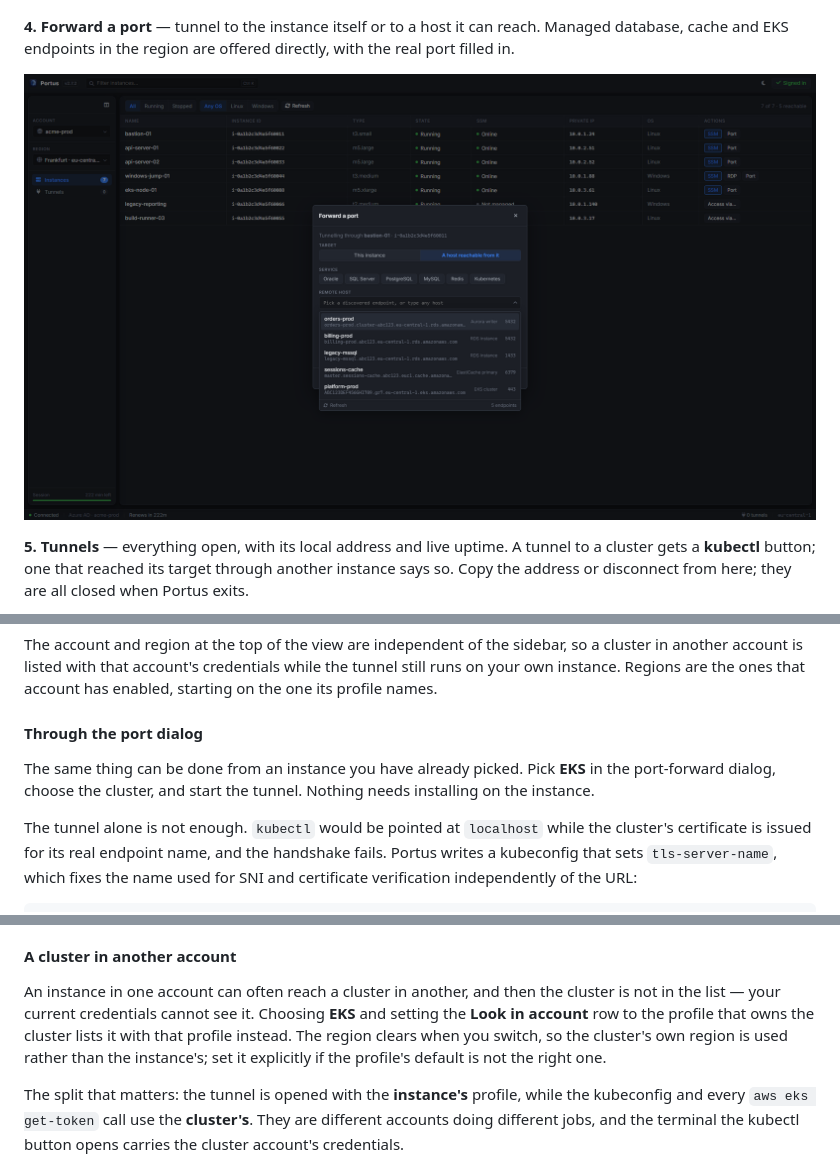
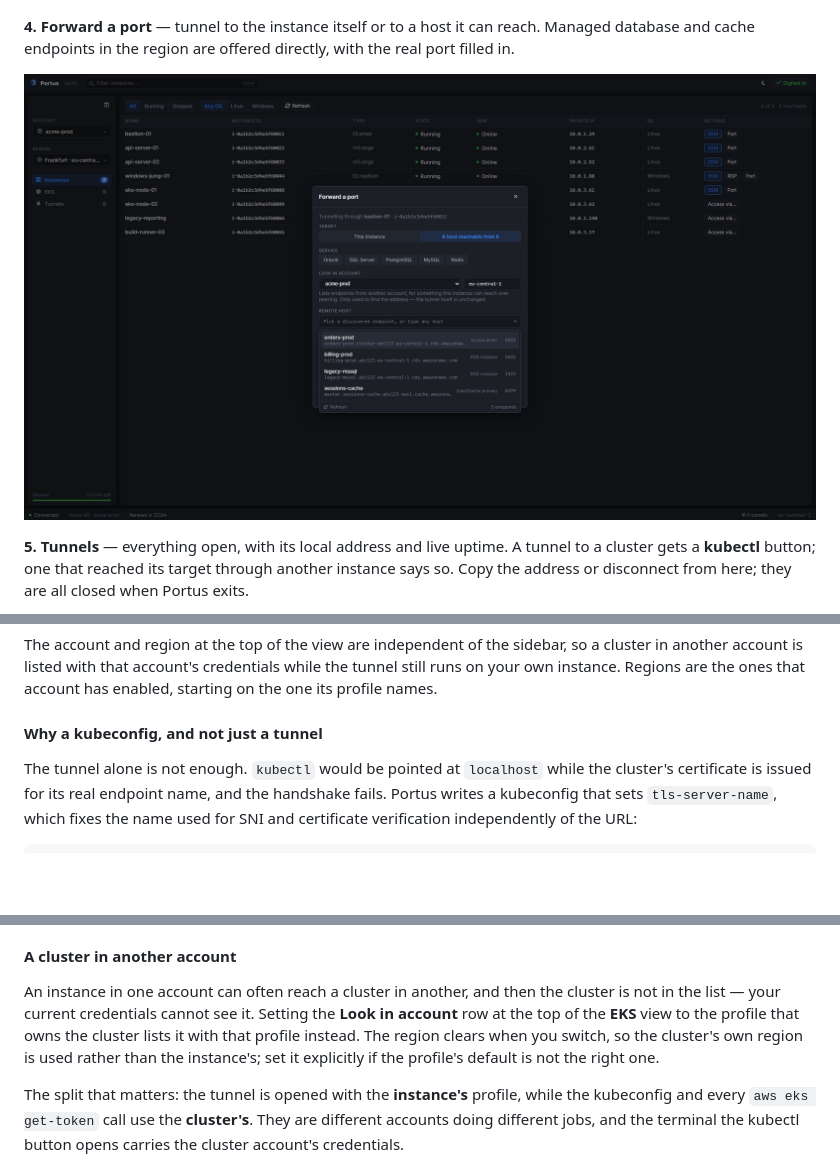
Before and after one commit to khaledk95/portus, a Markdown page: README.md, 3 parts joined by grey strips. GitHub-like rendering; pictures changed too: screenshots/04-ports.png; blank space fills up the shorter version.

```diff
--- a/README.md
+++ b/README.md
@@ -111,7 +111,7 @@ the row itself.
 ![The instance list showing state, SSM status and connect actions](screenshots/03-instances.png)
 
 **4. Forward a port** — tunnel to the instance itself or to a host it can reach.
-Managed database, cache and EKS endpoints in the region are offered directly, with
+Managed database and cache endpoints in the region are offered directly, with
 the real port filled in.
 
 ![The Forward a port dialog with service presets and endpoint discovery](screenshots/04-ports.png)
@@ -246,11 +245,7 @@ a cluster in another account is listed with that account's credentials while the
 tunnel still runs on your own instance. Regions are the ones that account has
 enabled, starting on the one its profile names.
 
-#### Through the port dialog
-
-The same thing can be done from an instance you have already picked. Pick **EKS**
-in the port-forward dialog, choose the
-cluster, and start the tunnel. Nothing needs installing on the instance.
+#### Why a kubeconfig, and not just a tunnel
 
 The tunnel alone is not enough. `kubectl` would be pointed at `localhost` while
 the cluster's certificate is issued for its real endpoint name, and the handshake
@@ -284,9 +279,9 @@ than they would be inside the VPC.
 #### A cluster in another account
 
 An instance in one account can often reach a cluster in another, and then the
-cluster is not in the list — your current credentials cannot see it. Choosing
-**EKS** and setting the **Look in account** row to the profile that owns the
-cluster lists it with that profile instead. The region clears when you switch,
+cluster is not in the list — your current credentials cannot see it. Setting the **Look in account** row at
+the top of the **EKS** view to the profile that owns the cluster lists it with
+that profile instead. The region clears when you switch,
 so the cluster's own region is used rather than the instance's; set it
 explicitly if the profile's default is not the right one.
 
```
Also changed, not shown: other parts of README.md (+2 -3 lines), 2 other files.
